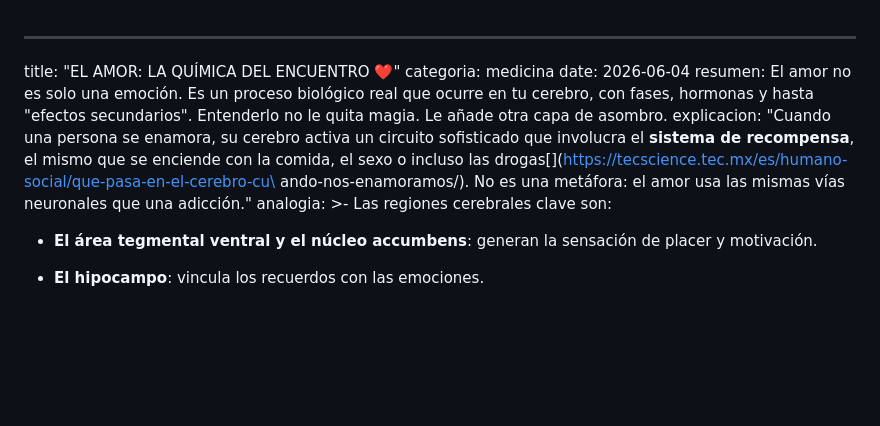
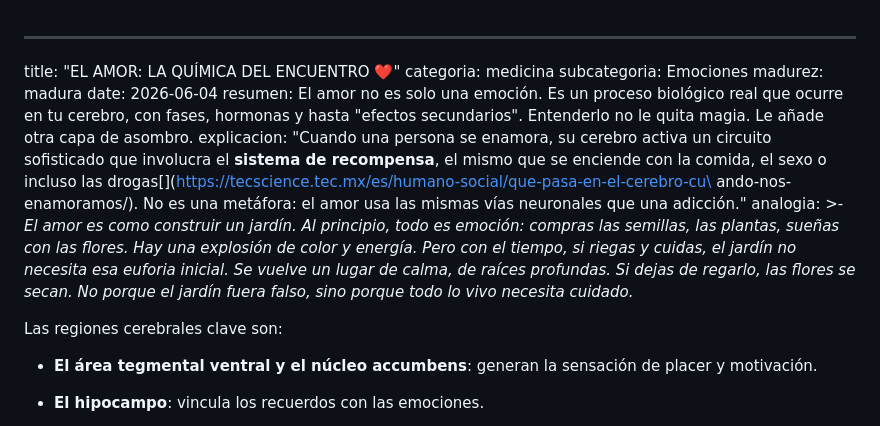
Before and after one commit to ByDamon/cuaderno-de-damon, a Markdown page: src/entradas/el-amor-la-química-del-encuentro-❤️.md, the part around one of its changes. Rendered like a GitHub page; blank space fills up the shorter version.

Commit message:
Update Entrada “el-amor-la-química-del-encuentro-❤️”

```diff
--- a/src/entradas/el-amor-la-química-del-encuentro-❤️.md
+++ b/src/entradas/el-amor-la-química-del-encuentro-❤️.md
@@ -1,6 +1,8 @@
 ---
 title: "EL AMOR: LA QUÍMICA DEL ENCUENTRO ❤️"
 categoria: medicina
+subcategoria: Emociones
+madurez: madura
 date: 2026-06-04
 resumen: El amor no es solo una emoción. Es un proceso biológico real que ocurre
   en tu cerebro, con fases, hormonas y hasta "efectos secundarios". Entenderlo
@@ -13,6 +15,14 @@ explicacion: "Cuando una persona se enamora, su cerebro activa un circuito
   neuronales que una
   adicción[](https://dr-lasso.net/2025/02/14/el-amor-esta-en-el-cerebro/)."
 analogia: >-
+  *El amor es como construir un jardín. Al principio, todo es emoción: compras
+  las semillas, las plantas, sueñas con las flores. Hay una explosión de color y
+  energía. Pero con el tiempo, si riegas y cuidas, el jardín no necesita esa
+  euforia inicial. Se vuelve un lugar de calma, de raíces profundas. Si dejas de
+  regarlo, las flores se secan. No porque el jardín fuera falso, sino porque
+  todo lo vivo necesita cuidado.*
+
+
   Las regiones cerebrales clave son:
 
 
```
Also changed, not shown: other parts of src/entradas/el-amor-la-química-del-encuentro-❤️.md (+0 -1 lines).
